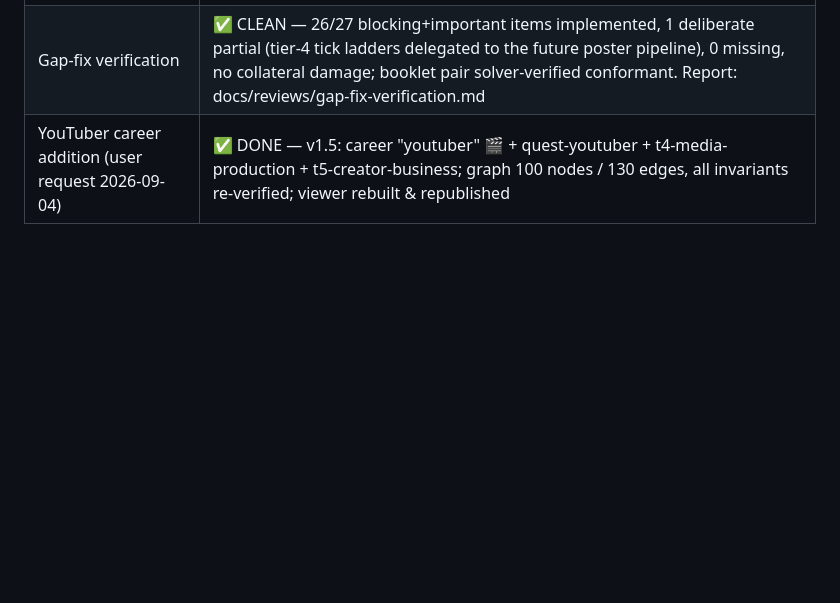
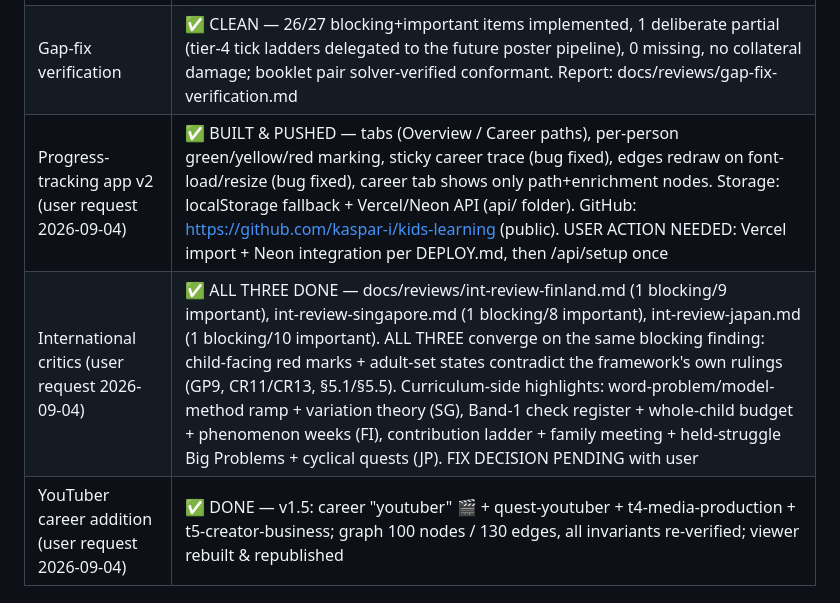
Before and after one commit to kaspar-i/kids-learning, a Markdown page: STATE.md, the part around the change. Rendered like a GitHub page; blank space fills up the shorter version.

Commit message:
Add international critic reviews (Finland, Singapore, Japan) + state update
Co-Authored-By: Claude Fable 5 <noreply@anthropic.com>

```diff
--- a/STATE.md
+++ b/STATE.md
@@ -14,6 +14,8 @@ _Last updated: 2026-09-04 ~14:45 (session c277cb92)_
 | Gap reviews by 2 hard critics (user request 2026-09-04) | ✅ DONE and user approved "Everything" — all blocking/important findings applied (see gap-review-*.md) |
 | Booklet 1a/1b entry pair (spec-conforming) | ✅ BUILT & PUBLISHED to the Animal Sudoku artifact URL — booklets/sudoku/animal-sudoku-1a1b.html; old booklet marked v0 prototype |
 | Gap-fix verification | ✅ CLEAN — 26/27 blocking+important items implemented, 1 deliberate partial (tier-4 tick ladders delegated to the future poster pipeline), 0 missing, no collateral damage; booklet pair solver-verified conformant. Report: docs/reviews/gap-fix-verification.md |
+| Progress-tracking app v2 (user request 2026-09-04) | ✅ BUILT & PUSHED — tabs (Overview / Career paths), per-person green/yellow/red marking, sticky career trace (bug fixed), edges redraw on font-load/resize (bug fixed), career tab shows only path+enrichment nodes. Storage: localStorage fallback + Vercel/Neon API (api/ folder). GitHub: https://github.com/kaspar-i/kids-learning (public). USER ACTION NEEDED: Vercel import + Neon integration per DEPLOY.md, then /api/setup once |
+| International critics (user request 2026-09-04) | ✅ ALL THREE DONE — docs/reviews/int-review-finland.md (1 blocking/9 important), int-review-singapore.md (1 blocking/8 important), int-review-japan.md (1 blocking/10 important). ALL THREE converge on the same blocking finding: child-facing red marks + adult-set states contradict the framework's own rulings (GP9, CR11/CR13, §5.1/§5.5). Curriculum-side highlights: word-problem/model-method ramp + variation theory (SG), Band-1 check register + whole-child budget + phenomenon weeks (FI), contribution ladder + family meeting + held-struggle Big Problems + cyclical quests (JP). FIX DECISION PENDING with user |
 | YouTuber career addition (user request 2026-09-04) | ✅ DONE — v1.5: career "youtuber" 🎬 + quest-youtuber + t4-media-production + t5-creator-business; graph 100 nodes / 130 edges, all invariants re-verified; viewer rebuilt & republished |
 
 ## Fine-tuning outcome (loops 4–5)
```
Also changed, not shown: docs/reviews/int-review-finland.md (added, +180 -0 lines).
